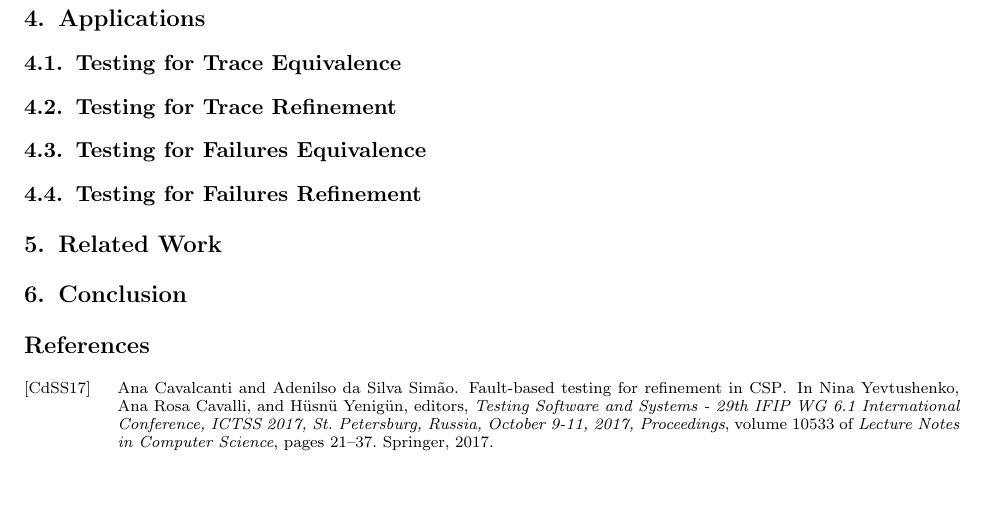
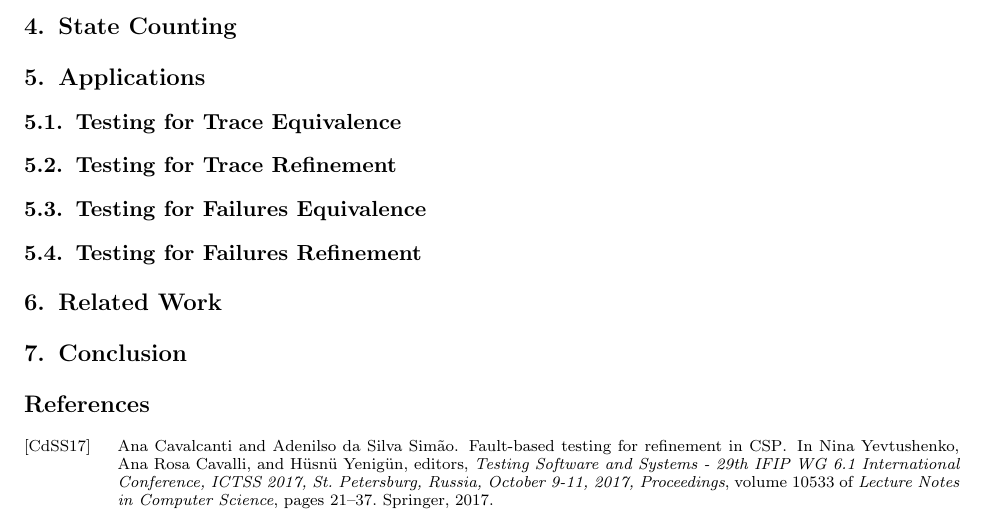
Before and after one commit to peleska/csp-testing-2018, a LaTeX document (main.tex, which reads statecounting.tex): part of page 19 of 19, cut at the place of the change, the shorter picture padded with empty space. Compiled offline with pdfLaTeX; a LaTeX package or settings file that is missing is left out.

Commit message:
New file statecounting.tex

```diff
--- /dev/null
+++ b/statecounting.tex
@@ -0,0 +1 @@
+\section{State Counting}
```
Also changed, not shown: main.tex (+2 -0 lines), main.pdf.
